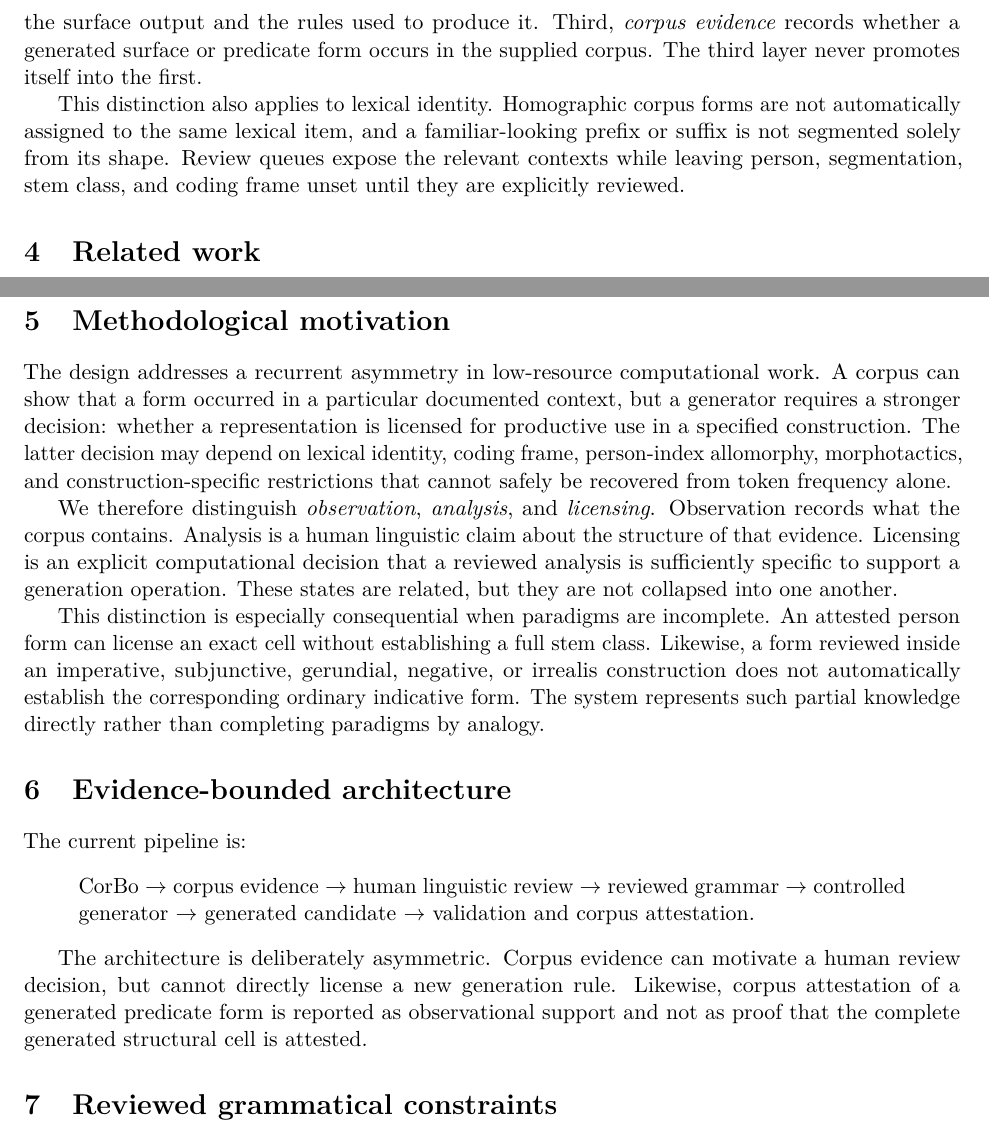
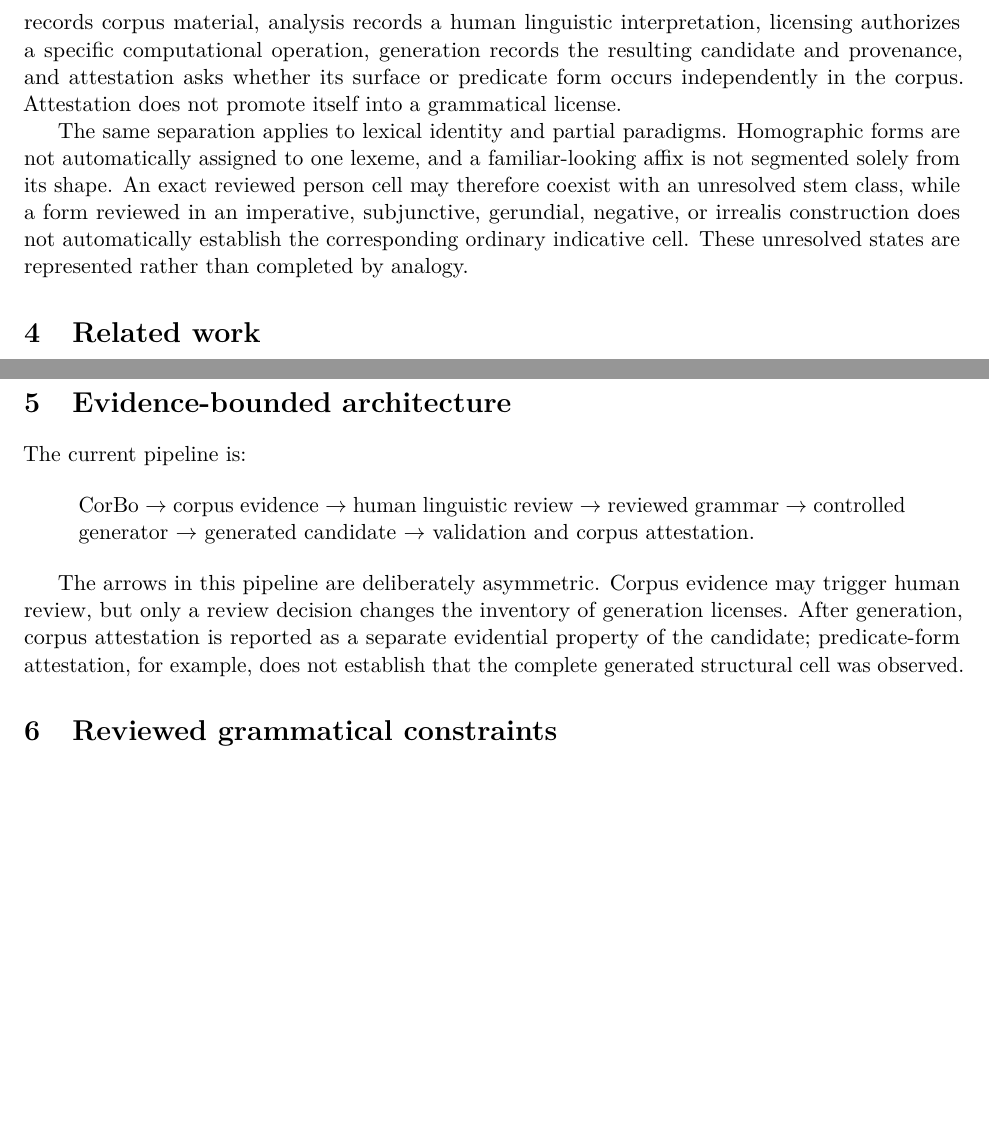
Before and after one commit to LanguageStructure/Bororo-Sentence-Generator-, a LaTeX paper (article/main.tex): two parts of pages 3 and 5 of 11, joined at a grey line, cut at the place of the change, the shorter picture padded with empty space. Compiled offline with pdfLaTeX.

Commit message:
Consolidate evidence and licensing rationale

```diff
--- a/article/main.tex
+++ b/article/main.tex
@@ -133,4 +128,0 @@ supported, and construction-specific cells. Second, the \emph{generated
-candidate} records the surface output and the rules used to produce it. Third,
-\emph{corpus evidence} records whether a generated surface or predicate form
-occurs in the supplied corpus. The third layer never promotes itself into the
-first.
@@ -137,9 +133,17 @@ first.
+and \emph{attestation}. Observation records corpus material, analysis records a
+human linguistic interpretation, licensing authorizes a specific computational
+operation, generation records the resulting candidate and provenance, and
+attestation asks whether its surface or predicate form occurs independently in
+the corpus. Attestation does not promote itself into a grammatical license.
 
-This distinction also applies to lexical identity. Homographic corpus forms are
-not automatically assigned to the same lexical item, and a familiar-looking
-prefix or suffix is not segmented solely from its shape. Review queues expose
-the relevant contexts while leaving person, segmentation, stem class, and
-coding frame unset until they are explicitly reviewed.
+The same separation applies to lexical identity and partial paradigms.
+Homographic forms are not automatically assigned to one lexeme, and a
+familiar-looking affix is not segmented solely from its shape. An exact reviewed
+person cell may therefore coexist with an unresolved stem class, while a form
+reviewed in an imperative, subjunctive, gerundial, negative, or irrealis
+construction does not automatically establish the corresponding ordinary
+indicative cell. These unresolved states are represented rather than completed
+by analogy.
 
 \section{Related work}
 \label{sec:related}
@@ -257,31 +261,6 @@ contribution is this operationalization and evaluation of evidence-bounded
 licensing, rather than the individual presence of an FST or rule system,
 corpus search, provenance, human review, or LLM assistance.
 
-\section{Methodological motivation}
-\label{sec:motivation}
-
-The design addresses a recurrent asymmetry in low-resource computational work.
-A corpus can show that a form occurred in a particular documented context, but
-a generator requires a stronger decision: whether a representation is licensed
-for productive use in a specified construction. The latter decision may depend
-on lexical identity, coding frame, person-index allomorphy, morphotactics, and
-construction-specific restrictions that cannot safely be recovered from token
-frequency alone.
-
-We therefore distinguish \emph{observation}, \emph{analysis}, and
-\emph{licensing}. Observation records what the corpus contains. Analysis is a
-human linguistic claim about the structure of that evidence. Licensing is an
-explicit computational decision that a reviewed analysis is sufficiently
-specific to support a generation operation. These states are related, but they
-are not collapsed into one another.
-
-This distinction is especially consequential when paradigms are incomplete.
-An attested person form can license an exact cell without establishing a full
-stem class. Likewise, a form reviewed inside an imperative, subjunctive,
-gerundial, negative, or irrealis construction does not automatically establish
-the corresponding ordinary indicative form. The system represents such partial
-knowledge directly rather than completing paradigms by analogy.
-
 \section{Evidence-bounded architecture}
 \label{sec:architecture}
 
@@ -294,11 +273,12 @@ $\rightarrow$ generated candidate $\rightarrow$ validation and corpus
 attestation.
 \end{quote}
 
-The architecture is deliberately asymmetric. Corpus evidence can motivate a
-human review decision, but cannot directly license a new generation rule.
-Likewise, corpus attestation of a generated predicate form is reported as
-observational support and not as proof that the complete generated structural
-cell is attested.
+The arrows in this pipeline are deliberately asymmetric. Corpus evidence may
+trigger human review, but only a review decision changes the inventory of
+generation licenses. After generation, corpus attestation is reported as a
+separate evidential property of the candidate; predicate-form attestation, for
+example, does not establish that the complete generated structural cell was
+observed.
 
 \section{Reviewed grammatical constraints}
 \label{sec:grammar}
```
Also changed, not shown: article/main.tex (8 more changed lines).
